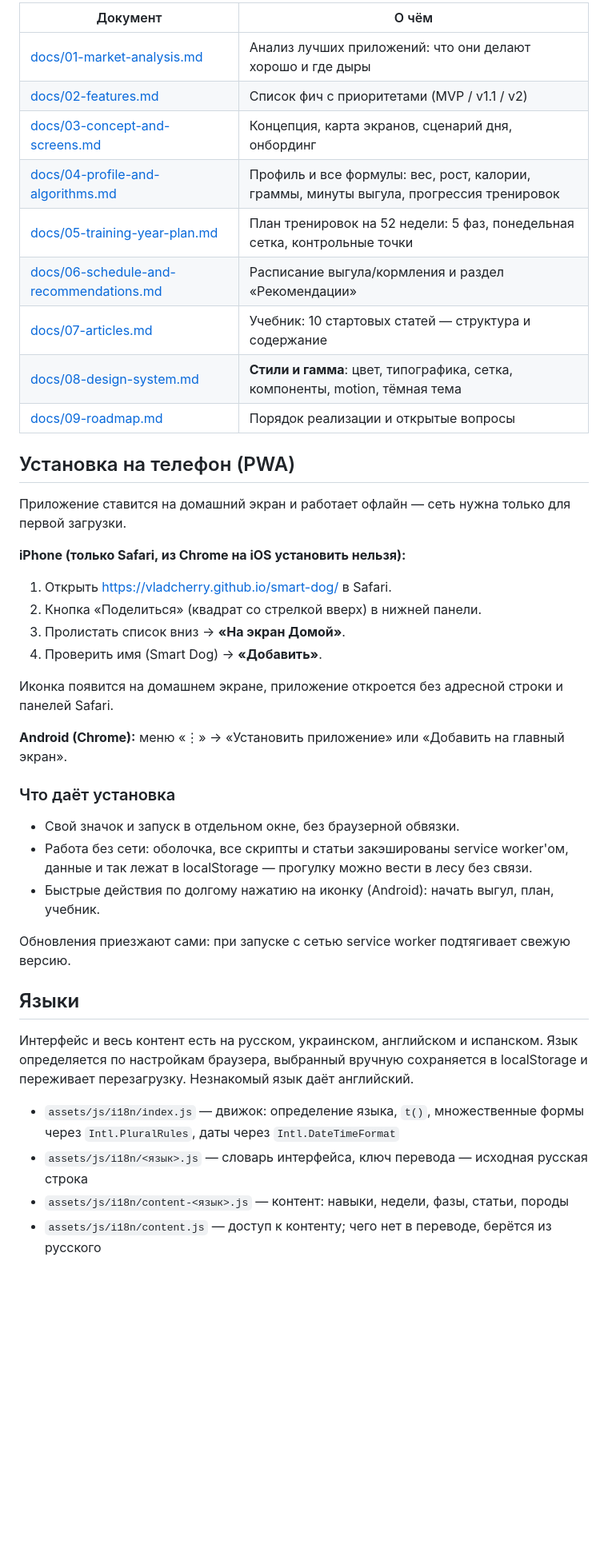
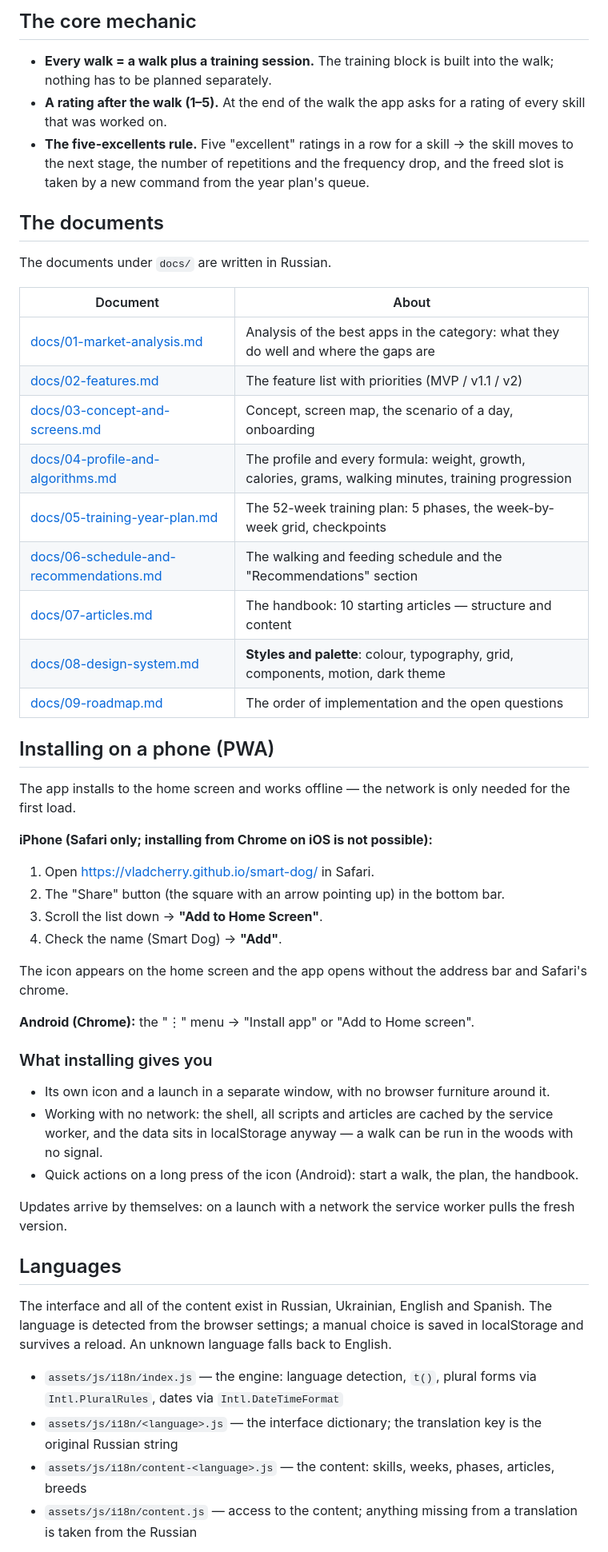
Before and after one commit to vladcherry/smart-dog, a Markdown page: README.md, the part around one of its changes. Shown at 80% size. Rendered like a GitHub page; blank space fills up the shorter version.

Commit message:
Translate the README into English and add the screenshots

```diff
--- a/README.md
+++ b/README.md
@@ -36,48 +37,59 @@
 
-| Документ | О чём |
+## The core mechanic
+
+- **Every walk = a walk plus a training session.** The training block is built into the walk; nothing has to be planned separately.
+- **A rating after the walk (1–5).** At the end of the walk the app asks for a rating of every skill that was worked on.
+- **The five-excellents rule.** Five "excellent" ratings in a row for a skill → the skill moves to the next stage,
+  the number of repetitions and the frequency drop, and the freed slot is taken by a new command from the year plan's queue.
+
+## The documents
+
+The documents under `docs/` are written in Russian.
+
+| Document | About |
 |---|---|
-| [docs/01-market-analysis.md](docs/01-market-analysis.md) | Анализ лучших приложений: что они делают хорошо и где дыры |
-| [docs/02-features.md](docs/02-features.md) | Список фич с приоритетами (MVP / v1.1 / v2) |
-| [docs/03-concept-and-screens.md](docs/03-concept-and-screens.md) | Концепция, карта экранов, сценарий дня, онбординг |
-| [docs/04-profile-and-algorithms.md](docs/04-profile-and-algorithms.md) | Профиль и все формулы: вес, рост, калории, граммы, минуты выгула, прогрессия тренировок |
-| [docs/05-training-year-plan.md](docs/05-training-year-plan.md) | План тренировок на 52 недели: 5 фаз, понедельная сетка, контрольные точки |
-| [docs/06-schedule-and-recommendations.md](docs/06-schedule-and-recommendations.md) | Расписание выгула/кормления и раздел «Рекомендации» |
-| [docs/07-articles.md](docs/07-articles.md) | Учебник: 10 стартовых статей — структура и содержание |
-| [docs/08-design-system.md](docs/08-design-system.md) | **Стили и гамма**: цвет, типографика, сетка, компоненты, motion, тёмная тема |
-| [docs/09-roadmap.md](docs/09-roadmap.md) | Порядок реализации и открытые вопросы |
+| [docs/01-market-analysis.md](docs/01-market-analysis.md) | Analysis of the best apps in the category: what they do well and where the gaps are |
+| [docs/02-features.md](docs/02-features.md) | The feature list with priorities (MVP / v1.1 / v2) |
+| [docs/03-concept-and-screens.md](docs/03-concept-and-screens.md) | Concept, screen map, the scenario of a day, onboarding |
+| [docs/04-profile-and-algorithms.md](docs/04-profile-and-algorithms.md) | The profile and every formula: weight, growth, calories, grams, walking minutes, training progression |
+| [docs/05-training-year-plan.md](docs/05-training-year-plan.md) | The 52-week training plan: 5 phases, the week-by-week grid, checkpoints |
+| [docs/06-schedule-and-recommendations.md](docs/06-schedule-and-recommendations.md) | The walking and feeding schedule and the "Recommendations" section |
+| [docs/07-articles.md](docs/07-articles.md) | The handbook: 10 starting articles — structure and content |
+| [docs/08-design-system.md](docs/08-design-system.md) | **Styles and palette**: colour, typography, grid, components, motion, dark theme |
+| [docs/09-roadmap.md](docs/09-roadmap.md) | The order of implementation and the open questions |
 
-## Установка на телефон (PWA)
+## Installing on a phone (PWA)
 
-Приложение ставится на домашний экран и работает офлайн — сеть нужна только для первой загрузки.
+The app installs to the home screen and works offline — the network is only needed for the first load.
 
-**iPhone (только Safari, из Chrome на iOS установить нельзя):**
-1. Открыть https://vladcherry.github.io/smart-dog/ в Safari.
-2. Кнопка «Поделиться» (квадрат со стрелкой вверх) в нижней панели.
-3. Пролистать список вниз → **«На экран Домой»**.
-4. Проверить имя (Smart Dog) → **«Добавить»**.
+**iPhone (Safari only; installing from Chrome on iOS is not possible):**
+1. Open https://vladcherry.github.io/smart-dog/ in Safari.
+2. The "Share" button (the square with an arrow pointing up) in the bottom bar.
+3. Scroll the list down → **"Add to Home Screen"**.
+4. Check the name (Smart Dog) → **"Add"**.
 
-Иконка появится на домашнем экране, приложение откроется без адресной строки и панелей Safari.
+The icon appears on the home screen and the app opens without the address bar and Safari's chrome.
 
-**Android (Chrome):** меню «⋮» → «Установить приложение» или «Добавить на главный экран».
+**Android (Chrome):** the "⋮" menu → "Install app" or "Add to Home screen".
 
-### Что даёт установка
+### What installing gives you
 
-- Свой значок и запуск в отдельном окне, без браузерной обвязки.
-- Работа без сети: оболочка, все скрипты и статьи закэшированы service worker'ом,
-  данные и так лежат в localStorage — прогулку можно вести в лесу без связи.
-- Быстрые действия по долгому нажатию на иконку (Android): начать выгул, план, учебник.
+- Its own icon and a launch in a separate window, with no browser furniture around it.
+- Working with no network: the shell, all scripts and articles are cached by the service worker,
+  and the data sits in localStorage anyway — a walk can be run in the woods with no signal.
+- Quick actions on a long press of the icon (Android): start a walk, the plan, the handbook.
 
-Обновления приезжают сами: при запуске с сетью service worker подтягивает свежую версию.
+Updates arrive by themselves: on a launch with a network the service worker pulls the fresh version.
 
-## Языки
+## Languages
 
-Интерфейс и весь контент есть на русском, украинском, английском и испанском.
-Язык определяется по настройкам браузера, выбранный вручную сохраняется в localStorage
-и переживает перезагрузку. Незнакомый язык даёт английский.
+The interface and all of the content exist in Russian, Ukrainian, English and Spanish.
+The language is detected from the browser settings; a manual choice is saved in localStorage
+and survives a reload. An unknown language falls back to English.
 
-- `assets/js/i18n/index.js` — движок: определение языка, `t()`, множественные формы
-  через `Intl.PluralRules`, даты через `Intl.DateTimeFormat`
-- `assets/js/i18n/<язык>.js` — словарь интерфейса, ключ перевода — исходная русская строка
-- `assets/js/i18n/content-<язык>.js` — контент: навыки, недели, фазы, статьи, породы
-- `assets/js/i18n/content.js` — доступ к контенту; чего нет в переводе, берётся из русского
+- `assets/js/i18n/index.js` — the engine: language detection, `t()`, plural forms
+  via `Intl.PluralRules`, dates via `Intl.DateTimeFormat`
+- `assets/js/i18n/<language>.js` — the interface dictionary; the translation key is the original Russian string
+- `assets/js/i18n/content-<language>.js` — the content: skills, weeks, phases, articles, breeds
+- `assets/js/i18n/content.js` — access to the content; anything missing from a translation is taken from the Russian
 
```
Also changed, not shown: other parts of README.md (+53 -52 lines).
